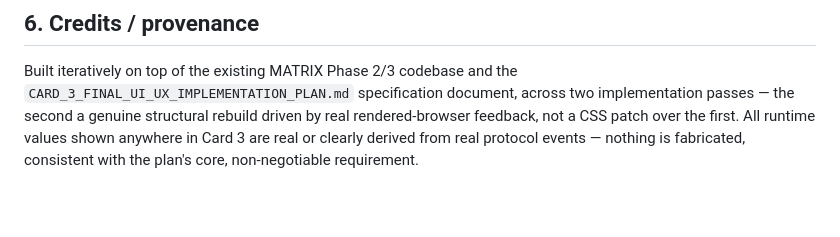
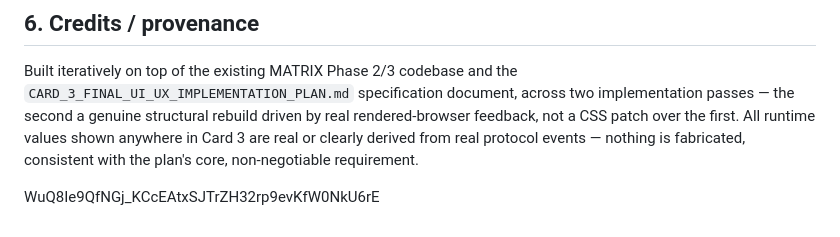
Before and after one commit to Anishparnapalli/MATRIX-COM-Update-Phase-4, a Markdown page: README.md, the part around the change. Rendered like a GitHub page; blank space fills up the shorter version.

```diff
--- a/README.md
+++ b/README.md
@@ -98,3 +98,6 @@ This revision specifically added **real headless-browser visual verification**,
 ## 6. Credits / provenance
 
 Built iteratively on top of the existing MATRIX Phase 2/3 codebase and the `CARD_3_FINAL_UI_UX_IMPLEMENTATION_PLAN.md` specification document, across two implementation passes — the second a genuine structural rebuild driven by real rendered-browser feedback, not a CSS patch over the first. All runtime values shown anywhere in Card 3 are real or clearly derived from real protocol events — nothing is fabricated, consistent with the plan's core, non-negotiable requirement.
+
+
+WuQ8Ie9QfNGj_KCcEAtxSJTrZH32rp9evKfW0NkU6rE
```
